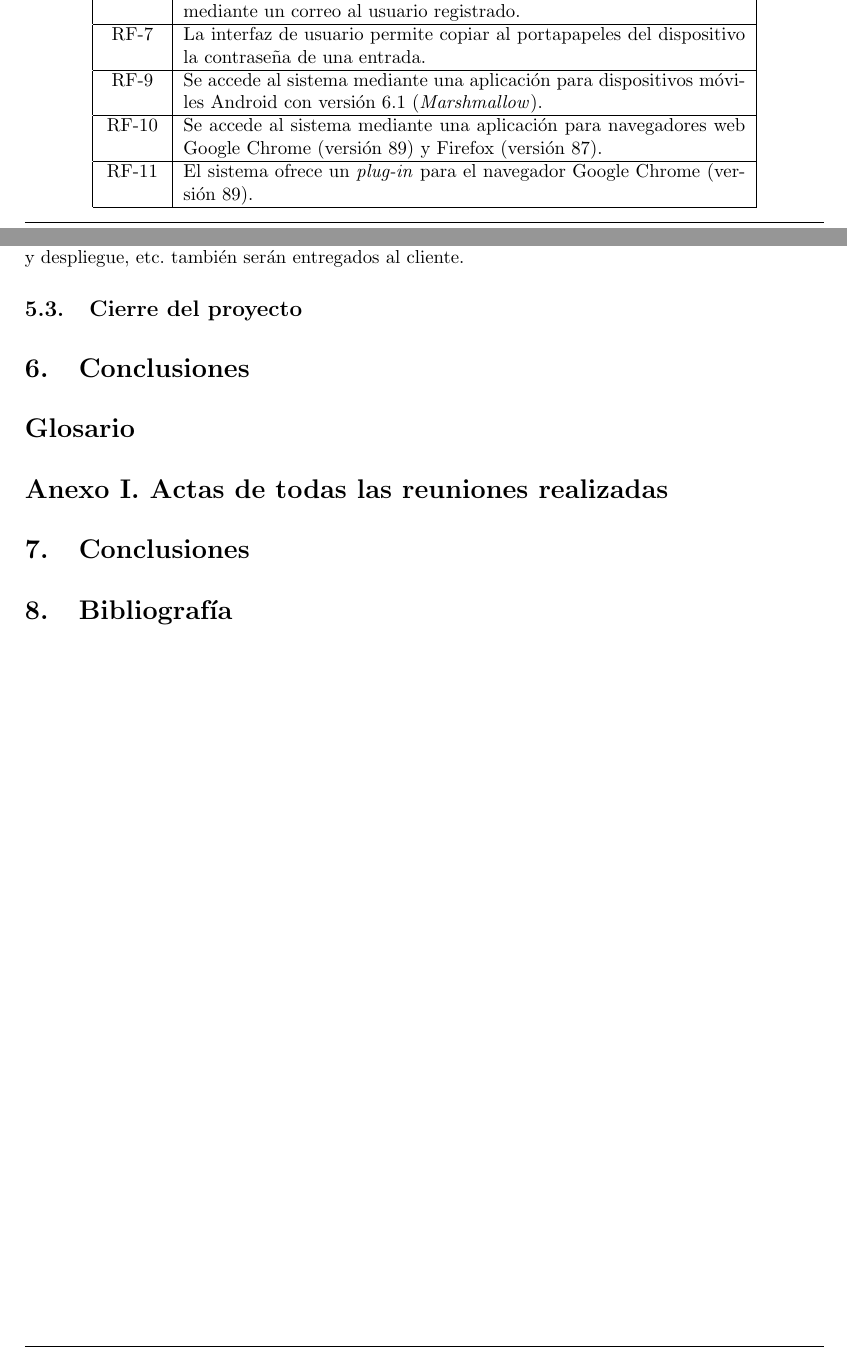
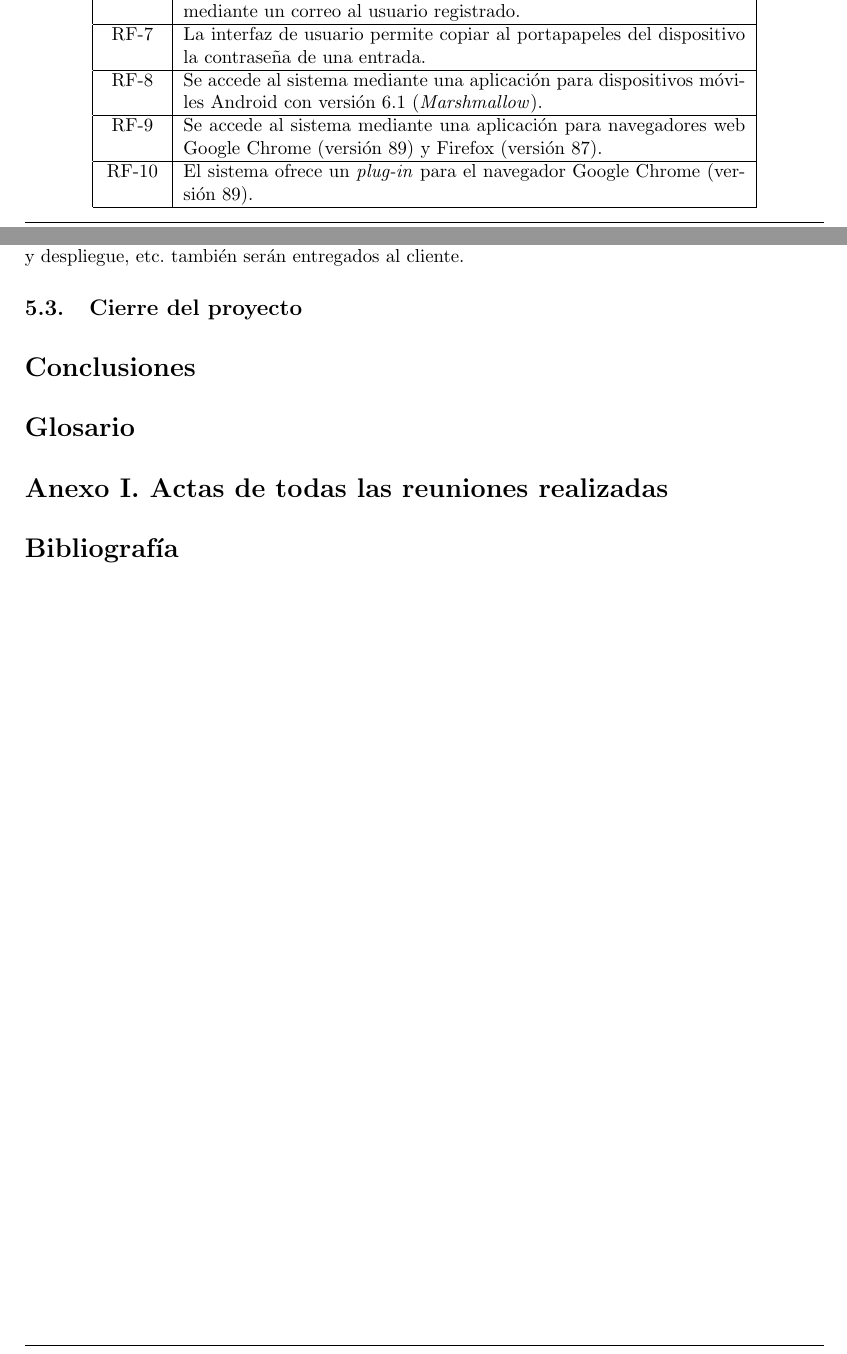
Before and after one commit to UNIZAR-30226-2021-03/documentacion, a LaTeX document (memoria/memoria-latex/memoria.tex): two parts of pages 10 and 18 of 18, joined at a grey line, cut so that both start at the same text. Compiled offline with pdfLaTeX.

Commit message:
Corrección: corrección: requisitos

```diff
--- a/memoria/memoria-latex/memoria.tex
+++ b/memoria/memoria-latex/memoria.tex
@@ -358,9 +358,9 @@ Módulo de gestión de \textit{sign-ups} de usuarios, módulo de gestión de log
         RF-6.1 & El sistema permite el registro de un usuario con: correo electrónico, contraseña maestra y un apodo.\\ \hline
         RF-6.2 & El registro de sesión se deberá confirmar, para verificar la identidad, mediante un correo al usuario registrado. \\ \hline
         RF-7 & La interfaz de usuario permite copiar al portapapeles del dispositivo la contraseña de una entrada. \\ \hline
-        RF-9 & Se accede al sistema mediante una aplicación para dispositivos móviles Android con versión 6.1 (\textit{Marshmallow}). \\ \hline
-        RF-10 & Se accede al sistema mediante una aplicación para navegadores web Google Chrome (versión 89) y Firefox (versión 87). \\ \hline
-        RF-11 & El sistema ofrece un \textit{plug-in} para el navegador Google Chrome (versión 89). \\ \hline
+        RF-8 & Se accede al sistema mediante una aplicación para dispositivos móviles Android con versión 6.1 (\textit{Marshmallow}). \\ \hline
+        RF-9 & Se accede al sistema mediante una aplicación para navegadores web Google Chrome (versión 89) y Firefox (versión 87). \\ \hline
+        RF-10 & El sistema ofrece un \textit{plug-in} para el navegador Google Chrome (versión 89). \\ \hline
     \end{tabular}
 \end{table}
 
@@ -512,7 +512,8 @@ La entrega de resultados se hará de manera continua de forma que el cliente pue
 
 \subsection{Cierre del proyecto}
 
-\section{Conclusiones}
+\section*{Conclusiones}
+\addcontentsline{toc}{section}{Conclusiones}
 
 \section*{Glosario}
 \addcontentsline{toc}{section}{Glosario}
@@ -520,8 +521,6 @@ La entrega de resultados se hará de manera continua de forma que el cliente pue
 \section*{Anexo I. Actas de todas las reuniones realizadas}
 \addcontentsline{toc}{section}{Anexo I. Actas de todas las reuniones realizadas}
 
-\section{Conclusiones}
-
-\section{Bibliografía}
-
+\section*{Bibliografía}
+\addcontentsline{toc}{section}{Bibliografía}
 \end{document}
```
